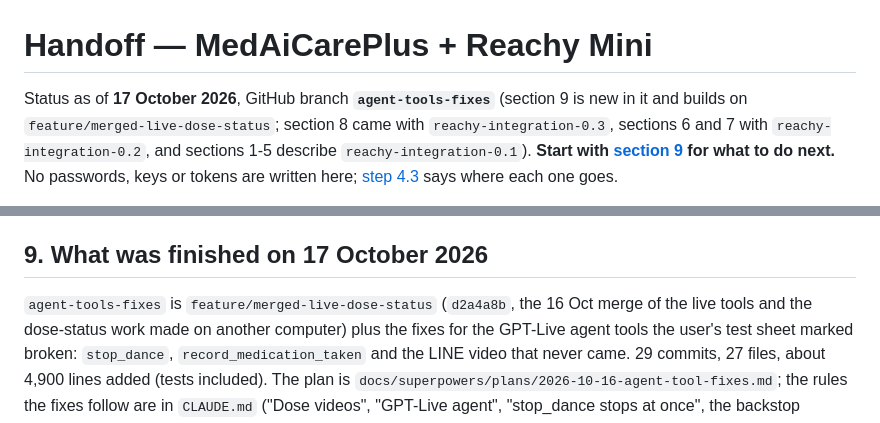
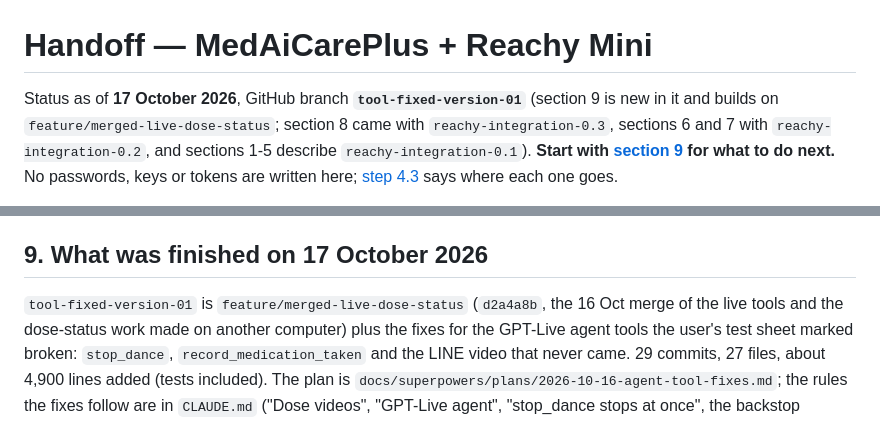
Before and after one commit to Ferdinanzk/MedAiCarePlus, a Markdown page: HANDOFF.md, 2 parts joined by grey strips. Drawn GitHub-style.

Commit message:
Handoff: the branch is now tool-fixed-version-01
Co-Authored-By: Claude Fable 5.1 <noreply@anthropic.com>

```diff
--- a/HANDOFF.md
+++ b/HANDOFF.md
@@ -1,6 +1,6 @@
 # Handoff — MedAiCarePlus + Reachy Mini
 
-Status as of **17 October 2026**, GitHub branch **`agent-tools-fixes`** (section 9 is new in it and builds on
+Status as of **17 October 2026**, GitHub branch **`tool-fixed-version-01`** (section 9 is new in it and builds on
 `feature/merged-live-dose-status`; section 8 came with `reachy-integration-0.3`, sections 6 and 7 with
 `reachy-integration-0.2`, and sections 1-5 describe `reachy-integration-0.1`). **Start with
 [section 9](#9-what-was-finished-on-17-october-2026) for what to do next.** No passwords, keys or tokens are written
@@ -446,7 +446,7 @@ voice model (`gpt-live-1`, voice `marin`) on the OpenAI connection and press **C
 
 ## 9. What was finished on 17 October 2026
 
-`agent-tools-fixes` is `feature/merged-live-dose-status` (`d2a4a8b`, the 16 Oct merge of the live tools and the
+`tool-fixed-version-01` is `feature/merged-live-dose-status` (`d2a4a8b`, the 16 Oct merge of the live tools and the
 dose-status work made on another computer) plus the fixes for the GPT-Live agent tools the user's test sheet marked
 broken: `stop_dance`, `record_medication_taken` and the LINE video that never came. 29 commits, 27 files, about
 4,900 lines added (tests included). The plan is `docs/superpowers/plans/2026-10-16-agent-tool-fixes.md`; the rules
```
